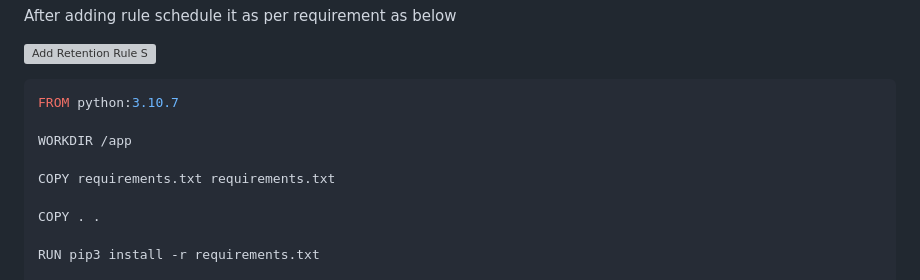
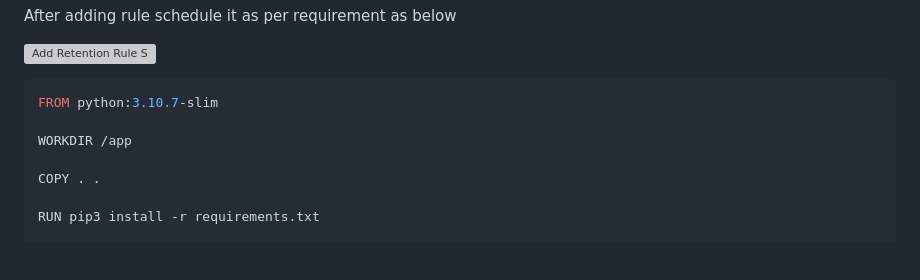
Before and after one commit to arpansahu/django_starter, a Markdown page: README.md, the part around the change. Rendered like a GitHub page; blank space fills up the shorter version; grey boxes are pictures that could not be loaded.

Commit message:
Automatic Update README.md

````diff
--- a/README.md
+++ b/README.md
@@ -1015,11 +1015,9 @@ After adding rule schedule it as per requirement as below
 ![Add Retention Rule S](https://github.com/arpansahu/common_readme/blob/main/AWS%20Deployment/harbor/retention_rule_schedule.png)
 
 ```bash
-FROM python:3.10.7
+FROM python:3.10.7-slim
 
 WORKDIR /app
-
-COPY requirements.txt requirements.txt
 
 COPY . .
 
````
